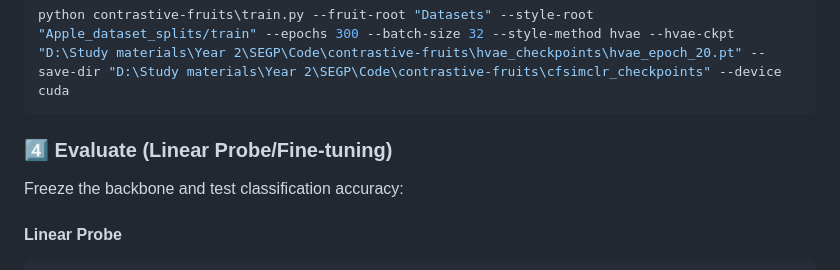
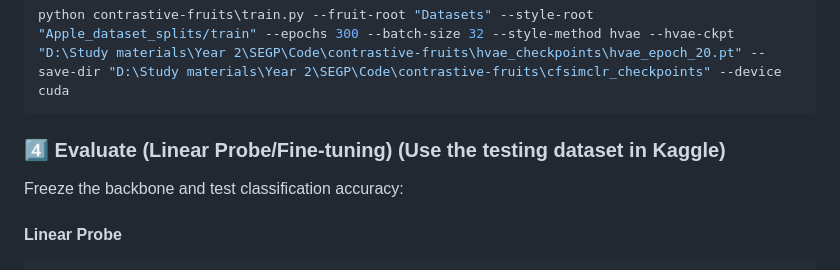
Before and after one commit to chamtgm/SEGP, a Markdown page: contrastive-fruits/README.md, the part around the change. Rendered like a GitHub page.

````diff
--- a/contrastive-fruits/README.md
+++ b/contrastive-fruits/README.md
@@ -99,7 +99,7 @@ Run the primary contrastive learning script bridging the dataset and the HVAE st
 python contrastive-fruits\train.py --fruit-root "Datasets" --style-root "Apple_dataset_splits/train" --epochs 300 --batch-size 32 --style-method hvae --hvae-ckpt "D:\Study materials\Year 2\SEGP\Code\contrastive-fruits\hvae_checkpoints\hvae_epoch_20.pt" --save-dir "D:\Study materials\Year 2\SEGP\Code\contrastive-fruits\cfsimclr_checkpoints" --device cuda
 ```
 
-### 4️⃣ Evaluate (Linear Probe/Fine-tuning)
+### 4️⃣ Evaluate (Linear Probe/Fine-tuning) (Use the testing dataset in Kaggle)
 Freeze the backbone and test classification accuracy:
 #### Linear Probe
 ```powershell
````
